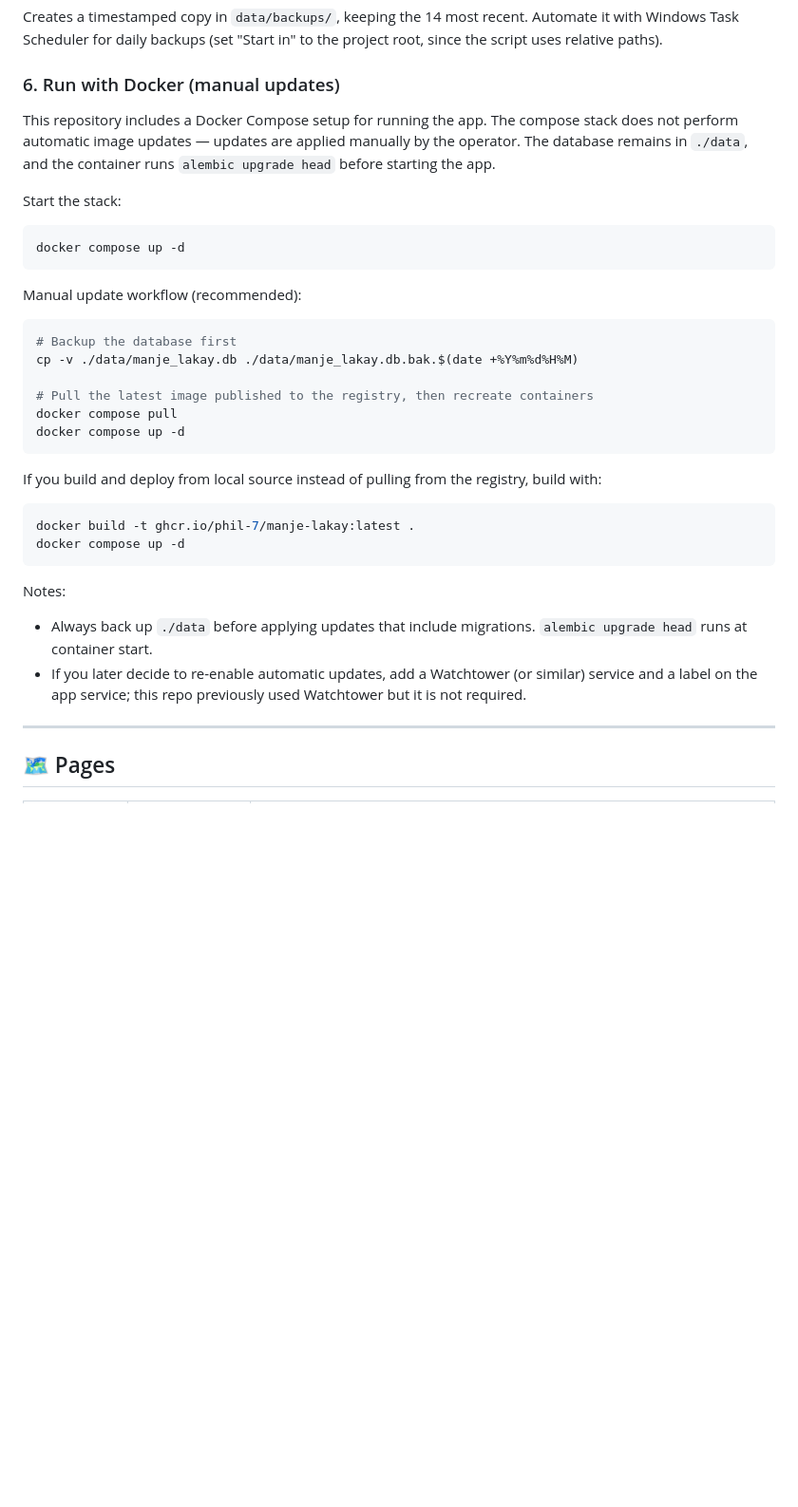
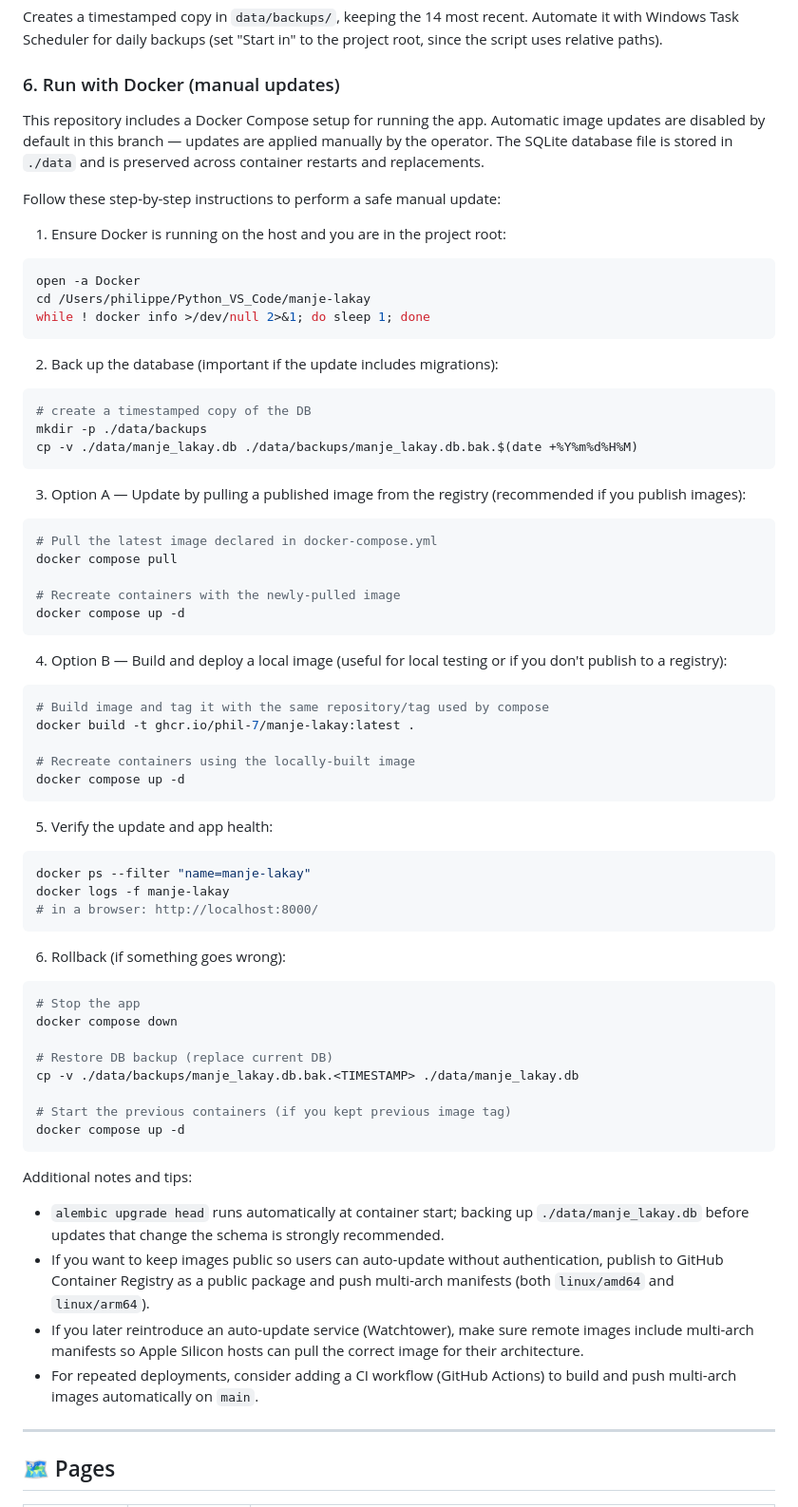
Before and after one commit to phil-7/manje-lakay, a Markdown page: README.md, the part around the change. Shown at 95% size. Rendered like a GitHub page; blank space fills up the shorter version.

Commit message:
Update README with manual Docker update instructions and backup procedures

````diff
--- a/README.md
+++ b/README.md
@@ -109,35 +109,72 @@ Creates a timestamped copy in `data/backups/`, keeping the 14 most recent. Autom
 
 ### 6. Run with Docker (manual updates)
 
-This repository includes a Docker Compose setup for running the app. The compose stack does not perform automatic image updates — updates are applied manually by the operator. The database remains in `./data`, and the container runs `alembic upgrade head` before starting the app.
+This repository includes a Docker Compose setup for running the app. Automatic image updates are disabled by default in this branch — updates are applied manually by the operator. The SQLite database file is stored in `./data` and is preserved across container restarts and replacements.
 
-Start the stack:
+Follow these step-by-step instructions to perform a safe manual update:
+
+1) Ensure Docker is running on the host and you are in the project root:
 
 ```bash
+open -a Docker
+cd /Users/philippe/Python_VS_Code/manje-lakay
+while ! docker info >/dev/null 2>&1; do sleep 1; done
+```
+
+2) Back up the database (important if the update includes migrations):
+
+```bash
+# create a timestamped copy of the DB
+mkdir -p ./data/backups
+cp -v ./data/manje_lakay.db ./data/backups/manje_lakay.db.bak.$(date +%Y%m%d%H%M)
+```
+
+3) Option A — Update by pulling a published image from the registry (recommended if you publish images):
+
+```bash
+# Pull the latest image declared in docker-compose.yml
+docker compose pull
+
+# Recreate containers with the newly-pulled image
 docker compose up -d
 ```
 
-Manual update workflow (recommended):
+4) Option B — Build and deploy a local image (useful for local testing or if you don't publish to a registry):
 
 ```bash
-# Backup the database first
-cp -v ./data/manje_lakay.db ./data/manje_lakay.db.bak.$(date +%Y%m%d%H%M)
+# Build image and tag it with the same repository/tag used by compose
+docker build -t ghcr.io/phil-7/manje-lakay:latest .
 
-# Pull the latest image published to the registry, then recreate containers
-docker compose pull
+# Recreate containers using the locally-built image
 docker compose up -d
 ```
 
-If you build and deploy from local source instead of pulling from the registry, build with:
+5) Verify the update and app health:
 
 ```bash
-docker build -t ghcr.io/phil-7/manje-lakay:latest .
+docker ps --filter "name=manje-lakay"
+docker logs -f manje-lakay
+# in a browser: http://localhost:8000/
+```
+
+6) Rollback (if something goes wrong):
+
+```bash
+# Stop the app
+docker compose down
+
+# Restore DB backup (replace current DB)
+cp -v ./data/backups/manje_lakay.db.bak.<TIMESTAMP> ./data/manje_lakay.db
+
+# Start the previous containers (if you kept previous image tag)
 docker compose up -d
 ```
 
-Notes:
-- Always back up `./data` before applying updates that include migrations. `alembic upgrade head` runs at container start.
-- If you later decide to re-enable automatic updates, add a Watchtower (or similar) service and a label on the app service; this repo previously used Watchtower but it is not required.
+Additional notes and tips:
+- `alembic upgrade head` runs automatically at container start; backing up `./data/manje_lakay.db` before updates that change the schema is strongly recommended.
+- If you want to keep images public so users can auto-update without authentication, publish to GitHub Container Registry as a public package and push multi-arch manifests (both `linux/amd64` and `linux/arm64`).
+- If you later reintroduce an auto-update service (Watchtower), make sure remote images include multi-arch manifests so Apple Silicon hosts can pull the correct image for their architecture.
+- For repeated deployments, consider adding a CI workflow (GitHub Actions) to build and push multi-arch images automatically on `main`.
 
 ---
 
````
